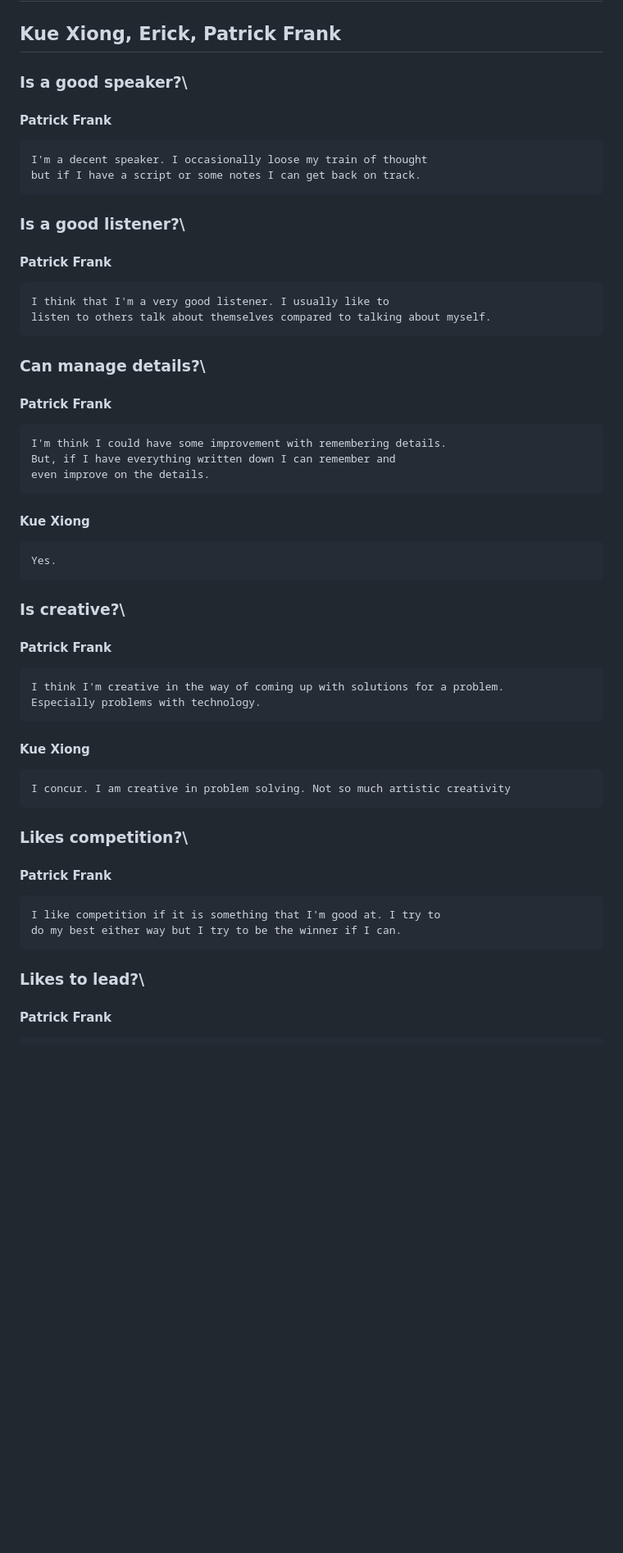
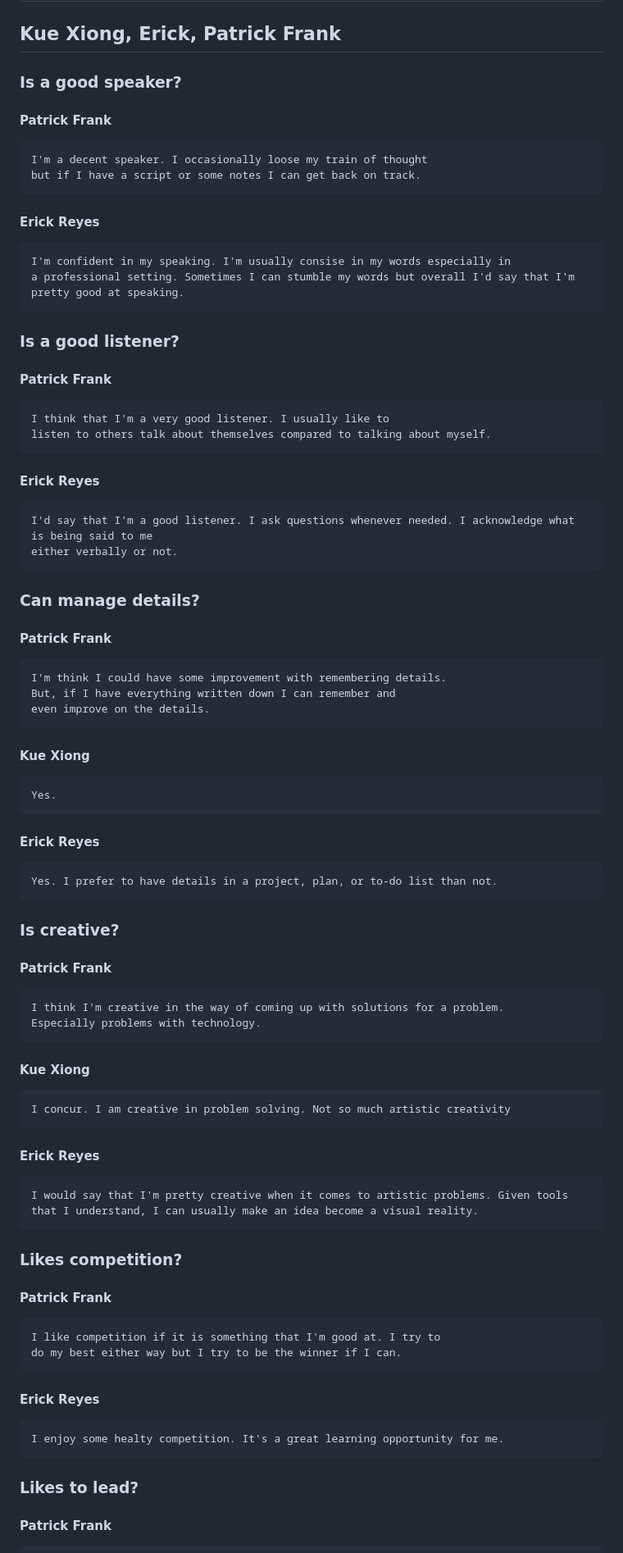
Before and after one commit to pgfrank1/EntJava2023KueErickPatrick, a Markdown page: readme.md, the part around one of its changes. Shown at 82% size. Rendered like a GitHub page; blank space fills up the shorter version.

Commit message:
Adding Erick's information onto readme.md.

```diff
--- a/readme.md
+++ b/readme.md
@@ -1,32 +1,46 @@
 # Team Resume
 ## Kue Xiong, Erick, Patrick Frank
 
-### Is a good speaker?\
+### Is a good speaker?
 #### Patrick Frank
     I'm a decent speaker. I occasionally loose my train of thought
     but if I have a script or some notes I can get back on track.
-### Is a good listener?\
+#### Erick Reyes
+    I'm confident in my speaking. I'm usually consise in my words especially in
+    a professional setting. Sometimes I can stumble my words but overall I'd say that I'm
+    pretty good at speaking.
+### Is a good listener?
 #### Patrick Frank
     I think that I'm a very good listener. I usually like to
     listen to others talk about themselves compared to talking about myself.
-### Can manage details?\
+#### Erick Reyes
+    I'd say that I'm a good listener. I ask questions whenever needed. I acknowledge what is being said to me
+    either verbally or not.
+### Can manage details?
 #### Patrick Frank
     I'm think I could have some improvement with remembering details.
     But, if I have everything written down I can remember and
     even improve on the details.
 #### Kue Xiong
     Yes.
-### Is creative?\
+#### Erick Reyes
+    Yes. I prefer to have details in a project, plan, or to-do list than not.
+### Is creative?
 #### Patrick Frank
     I think I'm creative in the way of coming up with solutions for a problem.
     Especially problems with technology.
 #### Kue Xiong
     I concur. I am creative in problem solving. Not so much artistic creativity
-### Likes competition?\
+#### Erick Reyes
+    I would say that I'm pretty creative when it comes to artistic problems. Given tools
+    that I understand, I can usually make an idea become a visual reality.
+### Likes competition?
 #### Patrick Frank
     I like competition if it is something that I'm good at. I try to
     do my best either way but I try to be the winner if I can.
-### Likes to lead?\
+#### Erick Reyes
+    I enjoy some healty competition. It's a great learning opportunity for me.
+### Likes to lead?
 #### Patrick Frank
     I usually like to lead depending on those that I'm working with. I
     love to get everyone's input before making a decision and making
```
Also changed, not shown: other parts of readme.md (+28 -1 lines).
